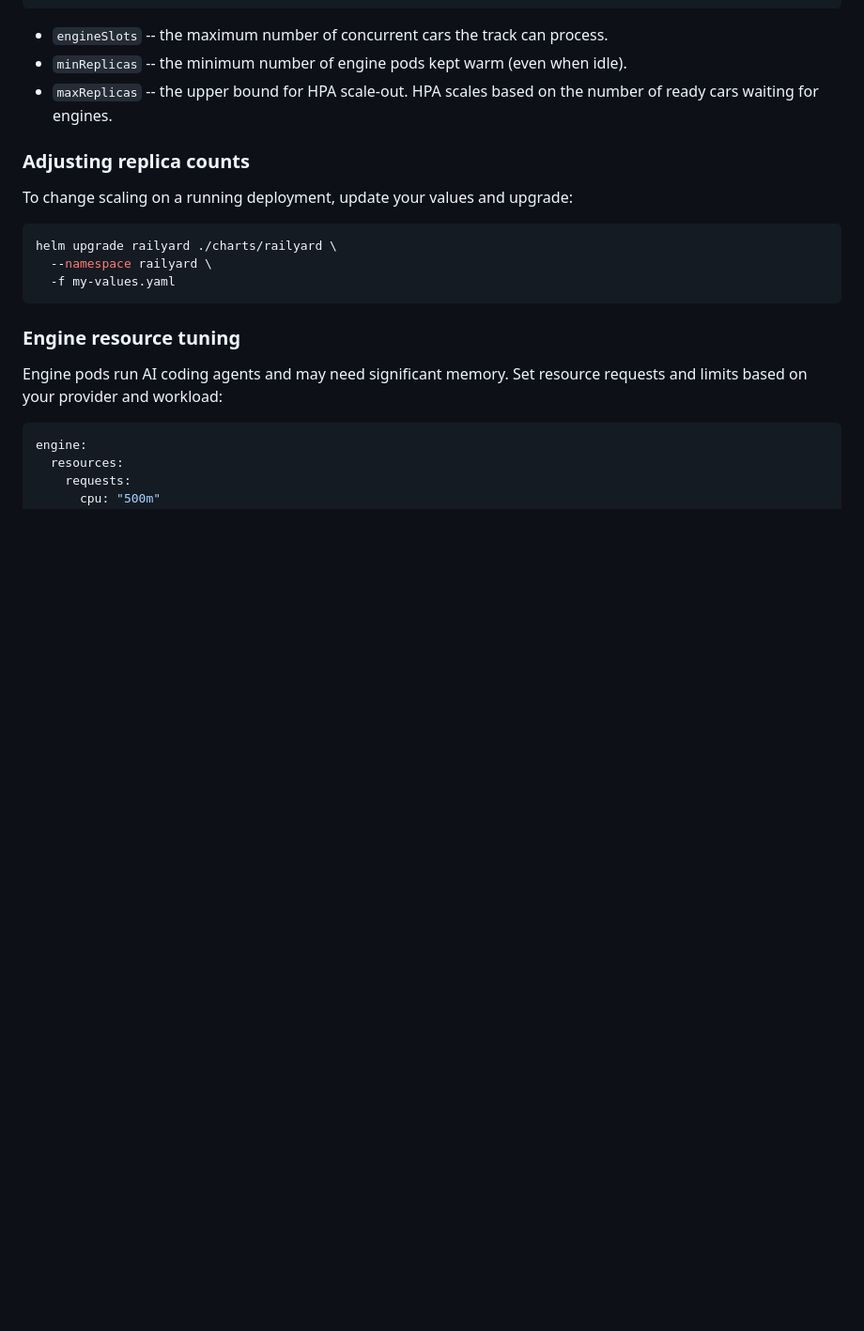
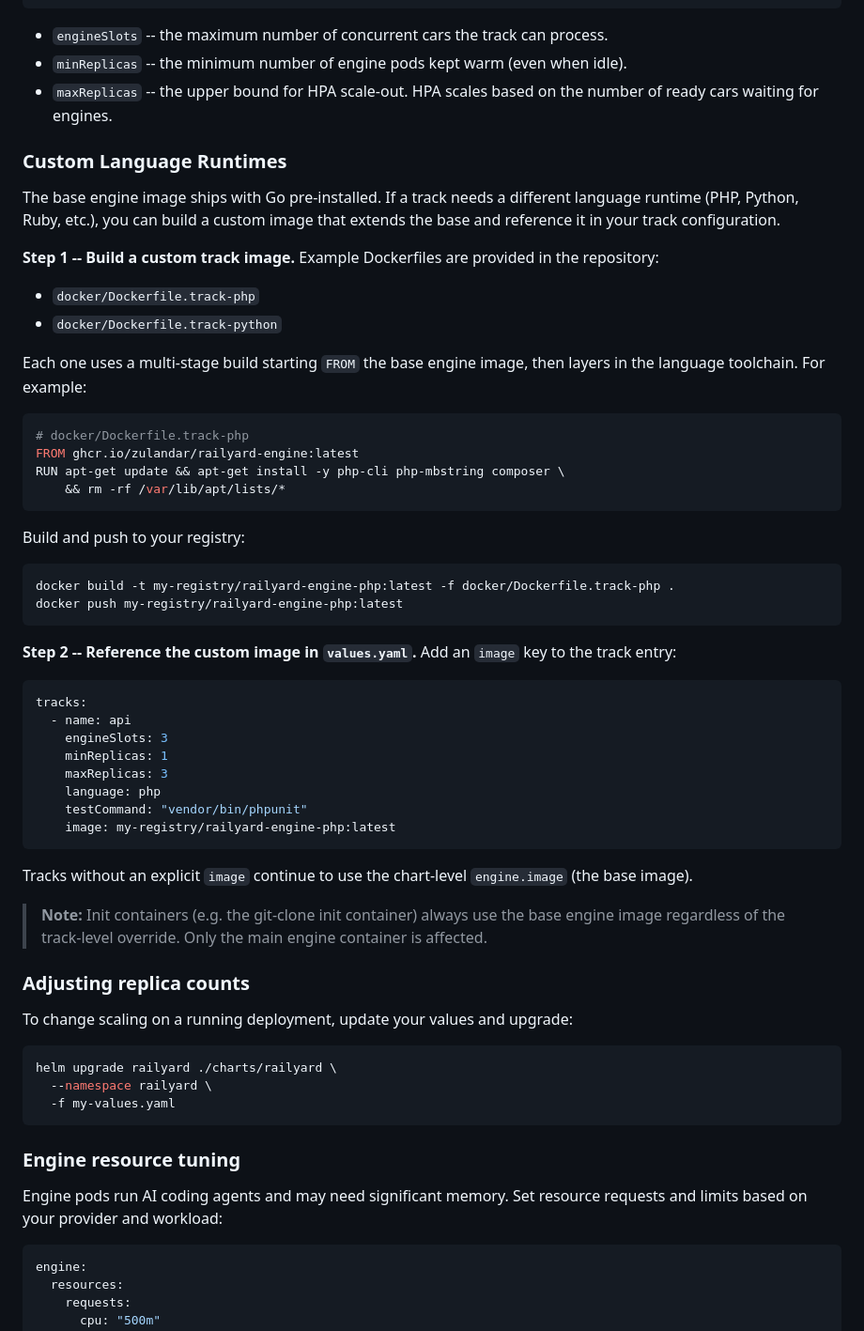
Before and after one commit to zulandar/railyard, a Markdown page: docs/k8s-deployment.md, the part around one of its changes. Shown at 94% size. Rendered like a GitHub page; blank space fills up the shorter version.

````diff
--- a/docs/k8s-deployment.md
+++ b/docs/k8s-deployment.md
@@ -238,6 +238,48 @@ tracks:
 - `engineSlots` -- the maximum number of concurrent cars the track can process.
 - `minReplicas` -- the minimum number of engine pods kept warm (even when idle).
 - `maxReplicas` -- the upper bound for HPA scale-out. HPA scales based on the number of ready cars waiting for engines.
+
+### Custom Language Runtimes
+
+The base engine image ships with Go pre-installed. If a track needs a different language runtime (PHP, Python, Ruby, etc.), you can build a custom image that extends the base and reference it in your track configuration.
+
+**Step 1 -- Build a custom track image.** Example Dockerfiles are provided in the repository:
+
+- `docker/Dockerfile.track-php`
+- `docker/Dockerfile.track-python`
+
+Each one uses a multi-stage build starting `FROM` the base engine image, then layers in the language toolchain. For example:
+
+```dockerfile
+# docker/Dockerfile.track-php
+FROM ghcr.io/zulandar/railyard-engine:latest
+RUN apt-get update && apt-get install -y php-cli php-mbstring composer \
+    && rm -rf /var/lib/apt/lists/*
+```
+
+Build and push to your registry:
+
+```bash
+docker build -t my-registry/railyard-engine-php:latest -f docker/Dockerfile.track-php .
+docker push my-registry/railyard-engine-php:latest
+```
+
+**Step 2 -- Reference the custom image in `values.yaml`.** Add an `image` key to the track entry:
+
+```yaml
+tracks:
+  - name: api
+    engineSlots: 3
+    minReplicas: 1
+    maxReplicas: 3
+    language: php
+    testCommand: "vendor/bin/phpunit"
+    image: my-registry/railyard-engine-php:latest
+```
+
+Tracks without an explicit `image` continue to use the chart-level `engine.image` (the base image).
+
+> **Note:** Init containers (e.g. the git-clone init container) always use the base engine image regardless of the track-level override. Only the main engine container is affected.
 
 ### Adjusting replica counts
 
````
Also changed, not shown: other parts of docs/k8s-deployment.md (+29 -0 lines), ARCHITECTURE.md (+6 -2 lines), charts/railyard/README.md (+2 -0 lines).
